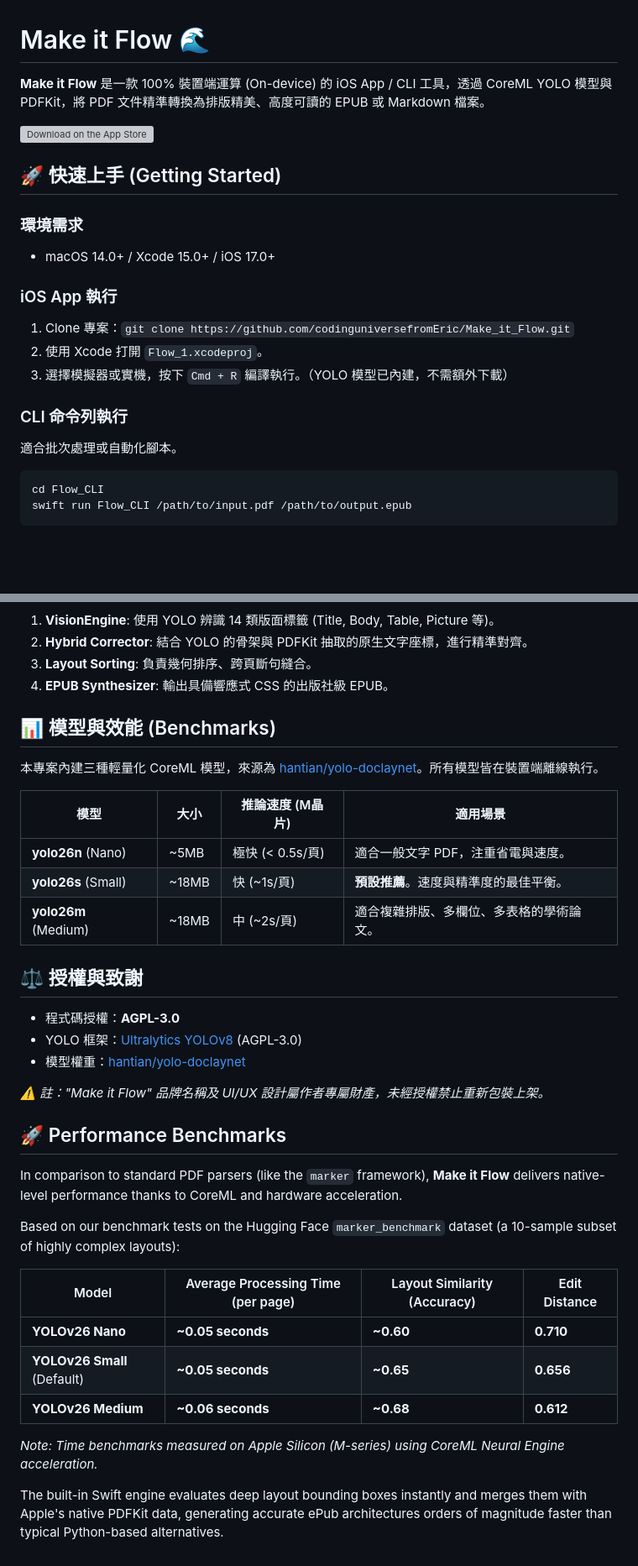
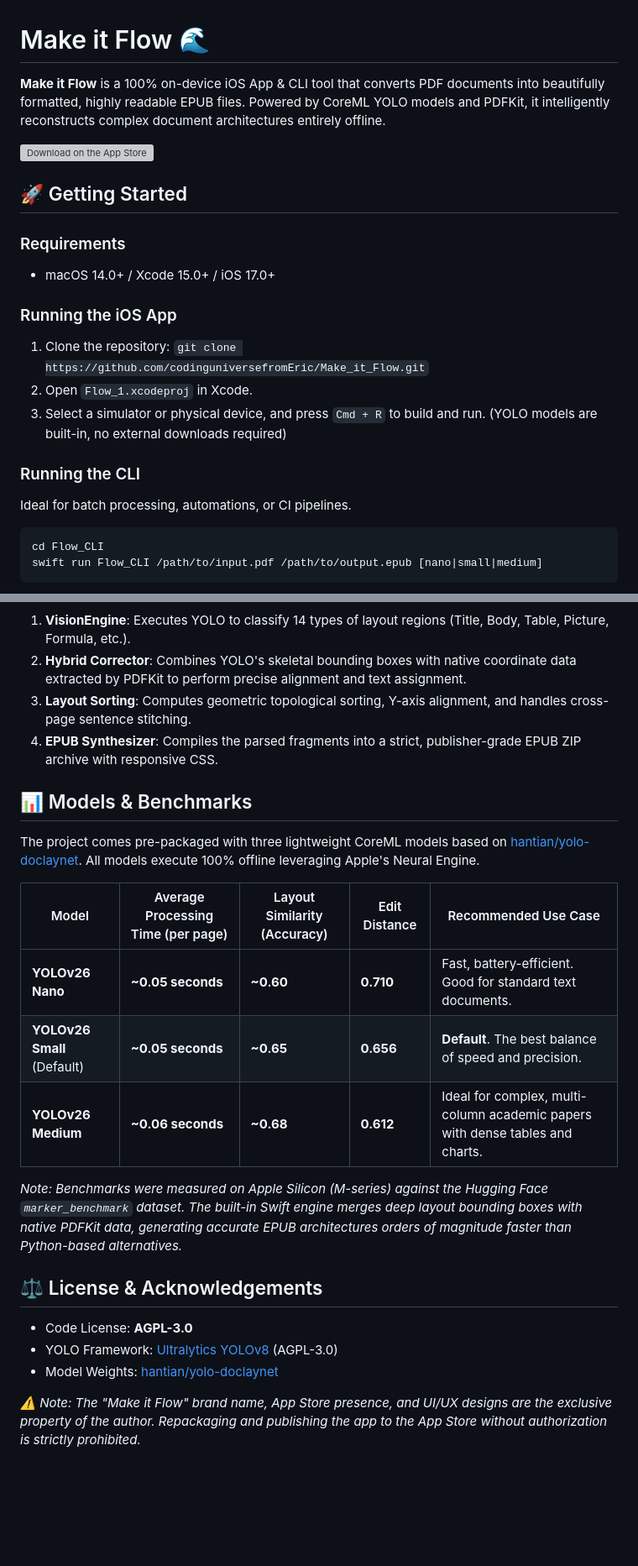
Before and after one commit to codinguniversefromEric/Make_it_Flow, a Markdown page: README.md, 2 parts joined by grey strips. Shown at 84% size. Rendered like a GitHub page; blank space fills up the shorter version; grey boxes are pictures that could not be loaded.

Commit message:
docs: translate README to full English and enhance Mermaid flowcharts

````diff
--- a/README.md
+++ b/README.md
@@ -1,24 +1,24 @@
 # Make it Flow 🌊
 
-**Make it Flow** 是一款 100% 裝置端運算 (On-device) 的 iOS App / CLI 工具，透過 CoreML YOLO 模型與 PDFKit，將 PDF 文件精準轉換為排版精美、高度可讀的 EPUB 或 Markdown 檔案。
+**Make it Flow** is a 100% on-device iOS App & CLI tool that converts PDF documents into beautifully formatted, highly readable EPUB files. Powered by CoreML YOLO models and PDFKit, it intelligently reconstructs complex document architectures entirely offline.
 
 [![Download on the App Store](https://developer.apple.com/assets/elements/badges/download-on-the-app-store.svg)](https://apps.apple.com/tw/app/make-it-flow/id6780764422?l=en-GB)
 
-## 🚀 快速上手 (Getting Started)
+## 🚀 Getting Started
 
-### 環境需求
+### Requirements
 * macOS 14.0+ / Xcode 15.0+ / iOS 17.0+
 
-### iOS App 執行
-1. Clone 專案：`git clone https://github.com/codinguniversefromEric/Make_it_Flow.git`
-2. 使用 Xcode 打開 `Flow_1.xcodeproj`。
-3. 選擇模擬器或實機，按下 `Cmd + R` 編譯執行。（YOLO 模型已內建，不需額外下載）
+### Running the iOS App
+1. Clone the repository: `git clone https://github.com/codinguniversefromEric/Make_it_Flow.git`
+2. Open `Flow_1.xcodeproj` in Xcode.
+3. Select a simulator or physical device, and press `Cmd + R` to build and run. (YOLO models are built-in, no external downloads required)
 
-### CLI 命令列執行
-適合批次處理或自動化腳本。
+### Running the CLI
+Ideal for batch processing, automations, or CI pipelines.
 ```bash
 cd Flow_CLI
-swift run Flow_CLI /path/to/input.pdf /path/to/output.epub
+swift run Flow_CLI /path/to/input.pdf /path/to/output.epub [nano|small|medium]
 ```
 
 ```mermaid
@@ -52,40 +64,26 @@ flowchart TD
 ```
 
-1. **VisionEngine**: 使用 YOLO 辨識 14 類版面標籤 (Title, Body, Table, Picture 等)。
-2. **Hybrid Corrector**: 結合 YOLO 的骨架與 PDFKit 抽取的原生文字座標，進行精準對齊。
-3. **Layout Sorting**: 負責幾何排序、跨頁斷句縫合。
-4. **EPUB Synthesizer**: 輸出具備響應式 CSS 的出版社級 EPUB。
+1. **VisionEngine**: Executes YOLO to classify 14 types of layout regions (Title, Body, Table, Picture, Formula, etc.).
+2. **Hybrid Corrector**: Combines YOLO's skeletal bounding boxes with native coordinate data extracted by PDFKit to perform precise alignment and text assignment.
+3. **Layout Sorting**: Computes geometric topological sorting, Y-axis alignment, and handles cross-page sentence stitching.
+4. **EPUB Synthesizer**: Compiles the parsed fragments into a strict, publisher-grade EPUB ZIP archive with responsive CSS.
 
-## 📊 模型與效能 (Benchmarks)
+## 📊 Models & Benchmarks
 
-本專案內建三種輕量化 CoreML 模型，來源為 [hantian/yolo-doclaynet](https://huggingface.co/hantian/yolo-doclaynet/tree/main)。所有模型皆在裝置端離線執行。
+The project comes pre-packaged with three lightweight CoreML models based on [hantian/yolo-doclaynet](https://huggingface.co/hantian/yolo-doclaynet/tree/main). All models execute 100% offline leveraging Apple's Neural Engine.
 
-| 模型 | 大小 | 推論速度 (M晶片) | 適用場景 |
-|---|---|---|---|
-| **yolo26n** (Nano) | ~5MB | 極快 (< 0.5s/頁) | 適合一般文字 PDF，注重省電與速度。 |
-| **yolo26s** (Small) | ~18MB | 快 (~1s/頁) | **預設推薦**。速度與精準度的最佳平衡。 |
-| **yolo26m** (Medium)| ~18MB | 中 (~2s/頁) | 適合複雜排版、多欄位、多表格的學術論文。 |
+| Model | Average Processing Time (per page) | Layout Similarity (Accuracy) | Edit Distance | Recommended Use Case |
+|-------|------------------------------------|-----------------------------|---------------|----------------------|
+| **YOLOv26 Nano** | **~0.05 seconds** | **~0.60** | **0.710** | Fast, battery-efficient. Good for standard text documents. |
+| **YOLOv26 Small** (Default) | **~0.05 seconds** | **~0.65** | **0.656** | **Default**. The best balance of speed and precision. |
+| **YOLOv26 Medium** | **~0.06 seconds** | **~0.68** | **0.612** | Ideal for complex, multi-column academic papers with dense tables and charts. |
 
-## ⚖️ 授權與致謝
+*Note: Benchmarks were measured on Apple Silicon (M-series) against the Hugging Face `marker_benchmark` dataset. The built-in Swift engine merges deep layout bounding boxes with native PDFKit data, generating accurate EPUB architectures orders of magnitude faster than Python-based alternatives.*
 
-* 程式碼授權：**AGPL-3.0**
-* YOLO 框架：[Ultralytics YOLOv8](https://github.com/ultralytics/ultralytics) (AGPL-3.0)
-* 模型權重：[hantian/yolo-doclaynet](https://huggingface.co/hantian/yolo-doclaynet/tree/main)
+## ⚖️ License & Acknowledgements
 
-*⚠️ 註："Make it Flow" 品牌名稱及 UI/UX 設計屬作者專屬財產，未經授權禁止重新包裝上架。*
+* Code License: **AGPL-3.0**
+* YOLO Framework: [Ultralytics YOLOv8](https://github.com/ultralytics/ultralytics) (AGPL-3.0)
+* Model Weights: [hantian/yolo-doclaynet](https://huggingface.co/hantian/yolo-doclaynet/tree/main)
 
-## 🚀 Performance Benchmarks
-
-In comparison to standard PDF parsers (like the `marker` framework), **Make it Flow** delivers native-level performance thanks to CoreML and hardware acceleration.
-
-Based on our benchmark tests on the Hugging Face `marker_benchmark` dataset (a 10-sample subset of highly complex layouts):
-
-| Model | Average Processing Time (per page) | Layout Similarity (Accuracy) | Edit Distance |
-|-------|------------------------------------|-----------------------------|---------------|
-| **YOLOv26 Nano** | **~0.05 seconds** | **~0.60** | **0.710** |
-| **YOLOv26 Small** (Default) | **~0.05 seconds** | **~0.65** | **0.656** |
-| **YOLOv26 Medium** | **~0.06 seconds** | **~0.68** | **0.612** |
-
-*Note: Time benchmarks measured on Apple Silicon (M-series) using CoreML Neural Engine acceleration.*
-
-The built-in Swift engine evaluates deep layout bounding boxes instantly and merges them with Apple's native PDFKit data, generating accurate ePub architectures orders of magnitude faster than typical Python-based alternatives.
+*⚠️ Note: The "Make it Flow" brand name, App Store presence, and UI/UX designs are the exclusive property of the author. Repackaging and publishing the app to the App Store without authorization is strictly prohibited.*
````
Also changed, not shown: other parts of README.md (+26 -14 lines).
